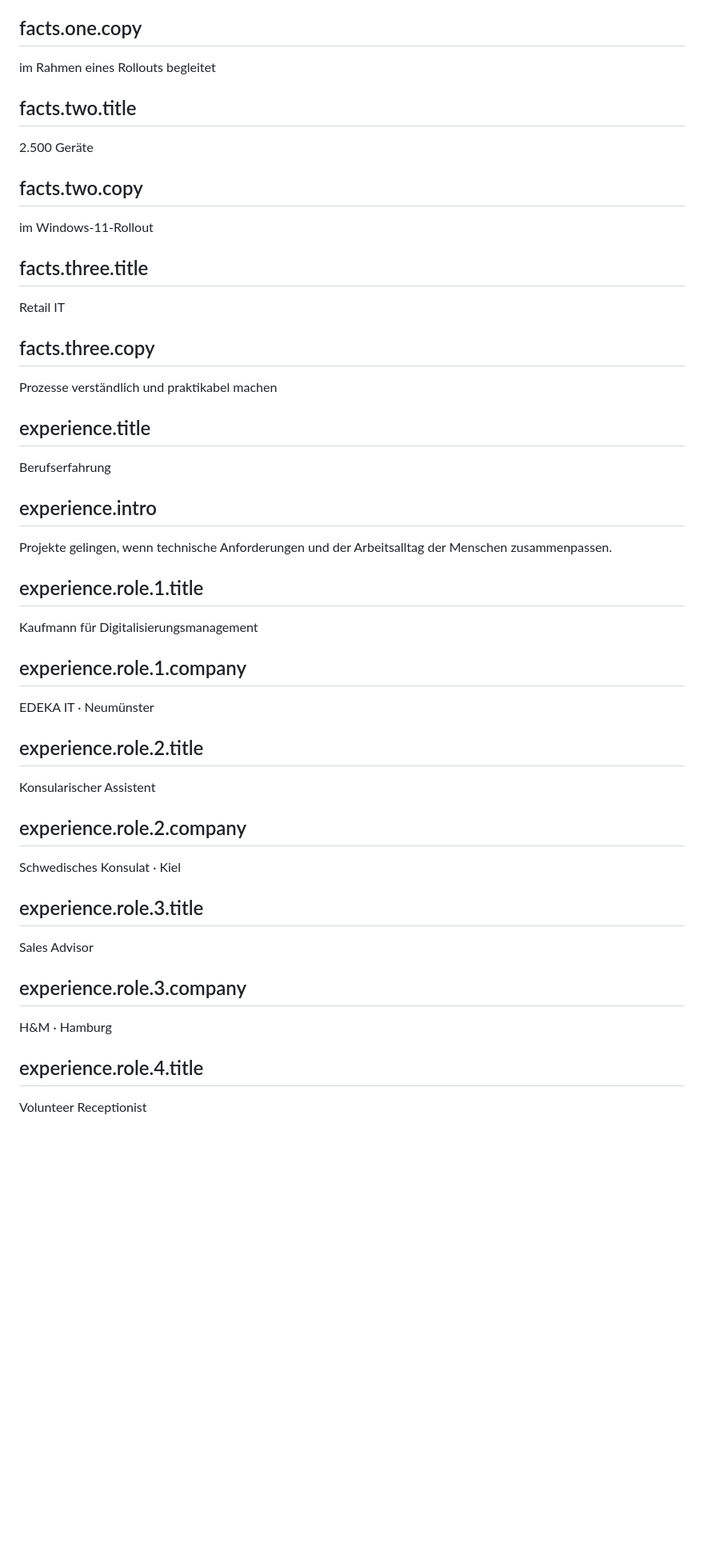
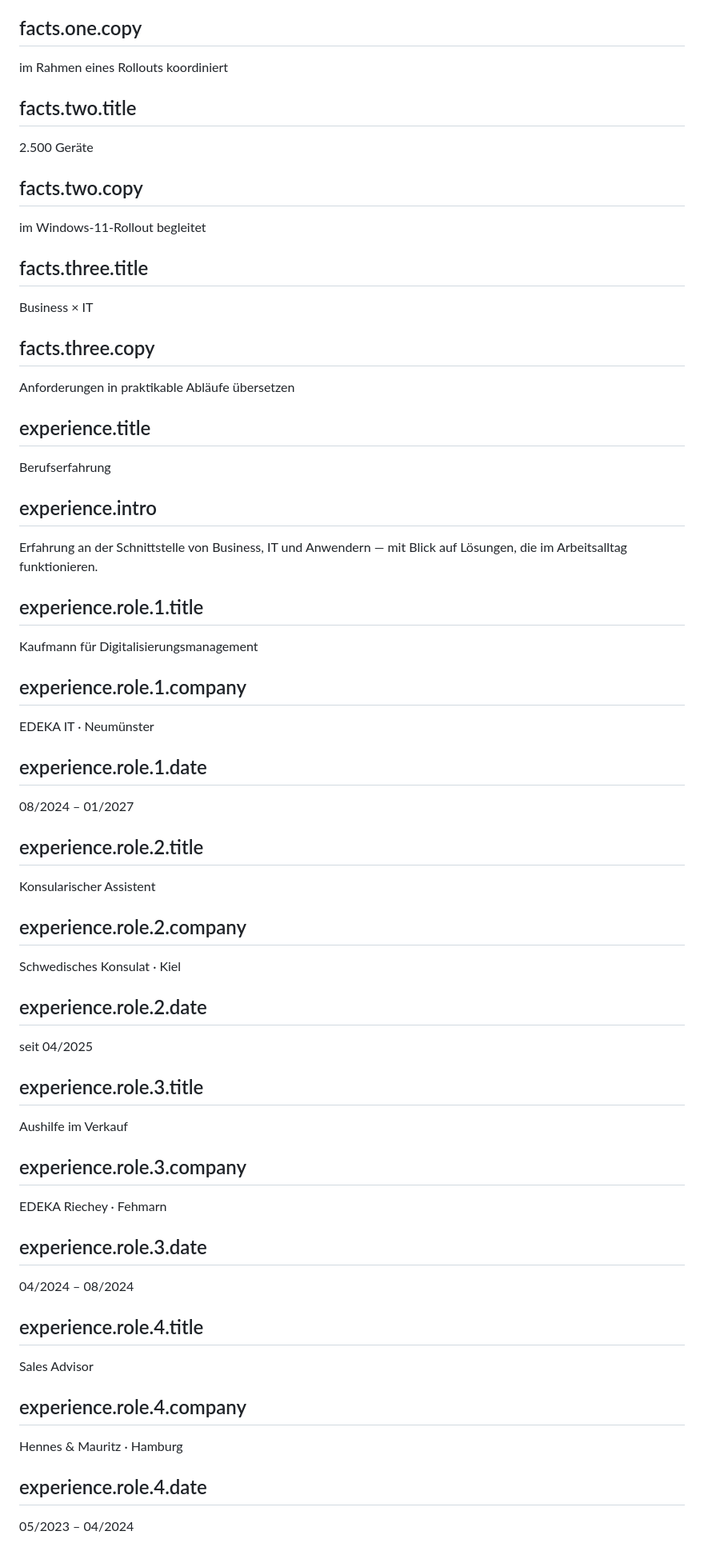
Before and after one commit to paullutzer/paullutzer.dk, a Markdown page: content/de.md, the part around one of its changes. Shown at 80% size. Rendered like a GitHub page; blank space fills up the shorter version.

```diff
--- a/content/de.md
+++ b/content/de.md
@@ -59,25 +59,25 @@ Markus Paul Wilhelm Lutzer · Kiel
 500 Filialen
 
 ## facts.one.copy
-im Rahmen eines Rollouts begleitet
+im Rahmen eines Rollouts koordiniert
 
 ## facts.two.title
 2.500 Geräte
 
 ## facts.two.copy
-im Windows-11-Rollout
+im Windows-11-Rollout begleitet
 
 ## facts.three.title
-Retail IT
+Business × IT
 
 ## facts.three.copy
-Prozesse verständlich und praktikabel machen
+Anforderungen in praktikable Abläufe übersetzen
 
 ## experience.title
 Berufserfahrung
 
 ## experience.intro
-Projekte gelingen, wenn technische Anforderungen und der Arbeitsalltag der Menschen zusammenpassen.
+Erfahrung an der Schnittstelle von Business, IT und Anwendern — mit Blick auf Lösungen, die im Arbeitsalltag funktionieren.
 
 ## experience.role.1.title
 Kaufmann für Digitalisierungsmanagement
@@ -85,18 +85,33 @@ Kaufmann für Digitalisierungsmanagement
 ## experience.role.1.company
 EDEKA IT · Neumünster
 
+## experience.role.1.date
+08/2024 – 01/2027
+
 ## experience.role.2.title
 Konsularischer Assistent
 
 ## experience.role.2.company
 Schwedisches Konsulat · Kiel
 
+## experience.role.2.date
+seit 04/2025
+
 ## experience.role.3.title
+Aushilfe im Verkauf
+
+## experience.role.3.company
+EDEKA Riechey · Fehmarn
+
+## experience.role.3.date
+04/2024 – 08/2024
+
+## experience.role.4.title
 Sales Advisor
 
-## experience.role.3.company
-H&M · Hamburg
+## experience.role.4.company
+Hennes & Mauritz · Hamburg
 
-## experience.role.4.title
-Volunteer Receptionist
+## experience.role.4.date
+05/2023 – 04/2024
 
```
Also changed, not shown: other parts of content/de.md (+45 -27 lines).
